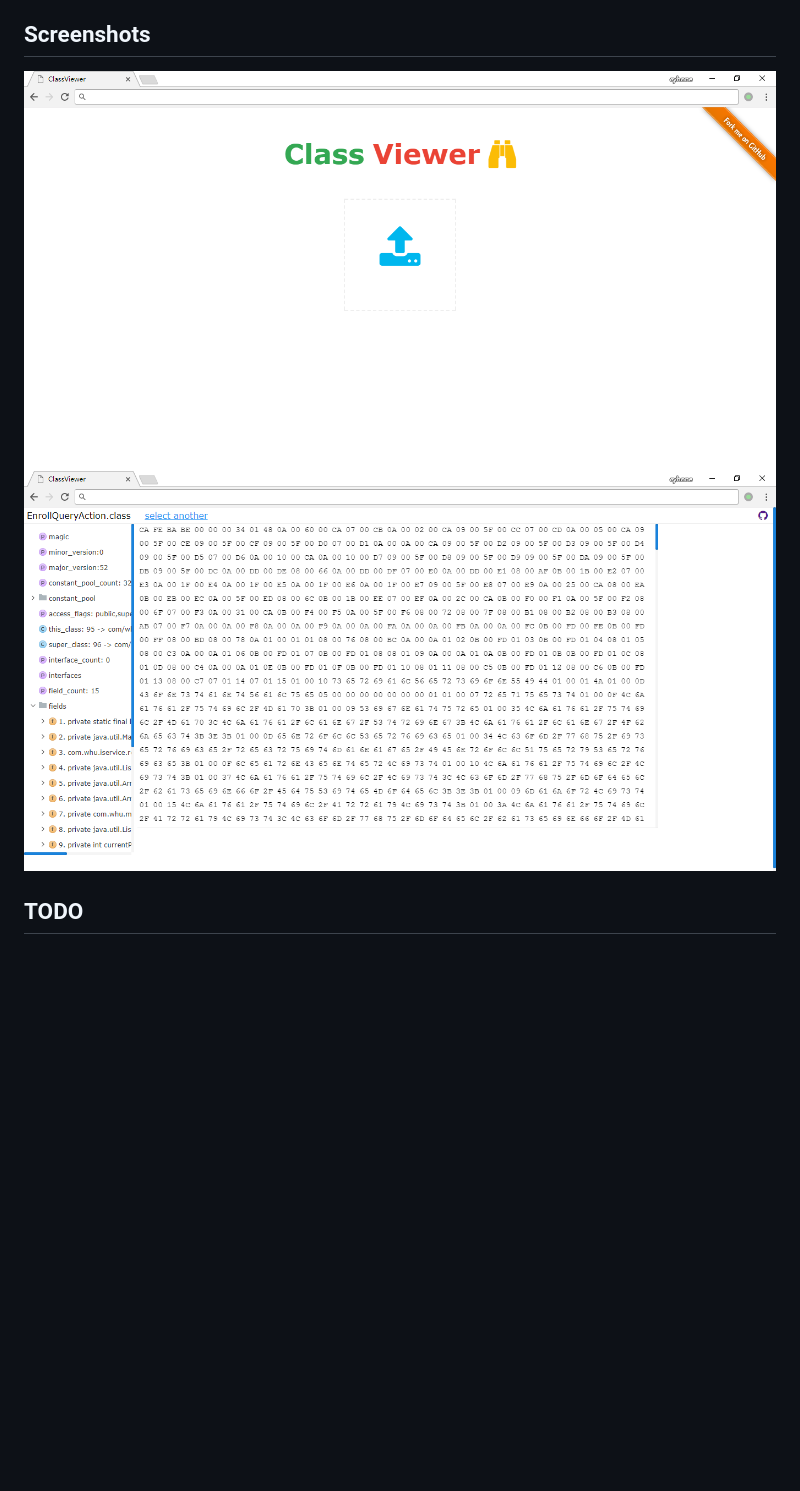
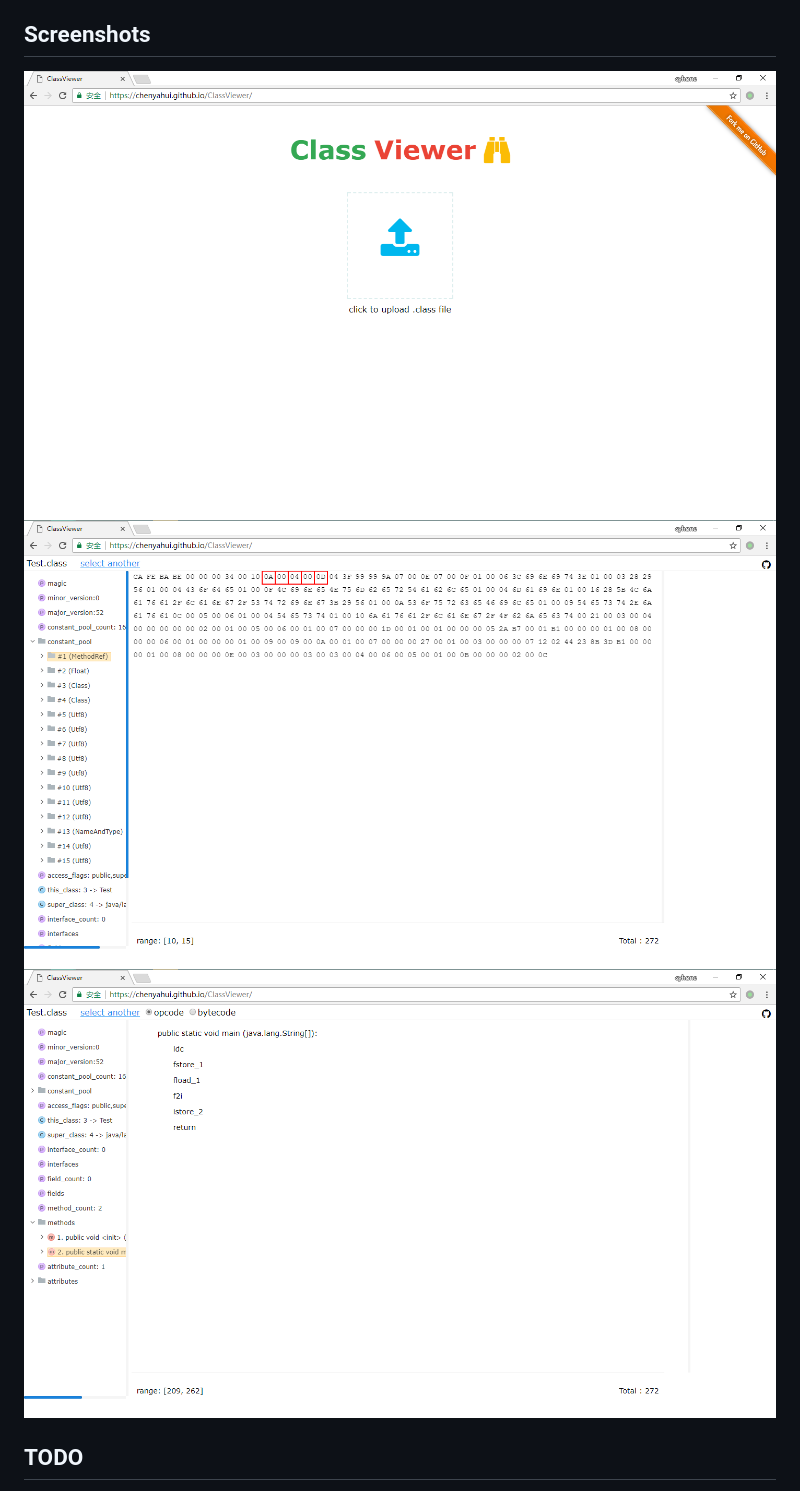
Before and after one commit to chenyahui/ClassViewer, a Markdown page: readme.md, the part around the change. GitHub-like rendering; pictures changed too: example/opcode.png (added), example/show.png, example/welcome.png; blank space fills up the shorter version.

```diff
--- a/readme.md
+++ b/readme.md
@@ -8,7 +8,7 @@ Since it only depends on browser,you can download source code from github, Open
 ## Screenshots
 ![image](example/welcome.png)
 ![image](example/show.png)
-
+![image](example/opcode.png)
 ## TODO
 * Show opcode of method
 * Try to explain every part of classfile
```
